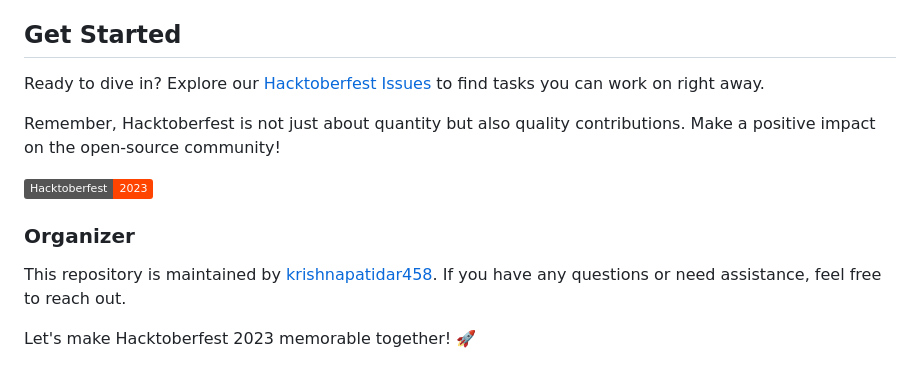
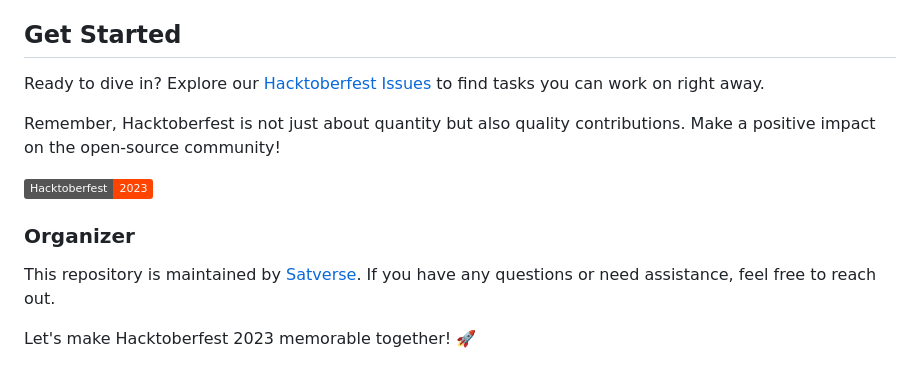
Before and after one commit to Satverse/Responsive-Dynamic-Survey-Form, a Markdown page: README.md, the part around the change printed below. GitHub-like rendering; badges without logos.

```diff
--- a/README.md
+++ b/README.md
@@ -51,7 +51,7 @@ Remember, Hacktoberfest is not just about quantity but also quality contribution
 
 ### Organizer
 
-This repository is maintained by [krishnapatidar458](https://github.com/krishnapatidar458/). If you have any questions or need assistance, feel free to reach out.
+This repository is maintained by [Satverse](https://github.com/Satverse). If you have any questions or need assistance, feel free to reach out.
 
 Let's make Hacktoberfest 2023 memorable together! 🚀
 
```
Also changed, not shown: other parts of README.md (+2 -2 lines).
